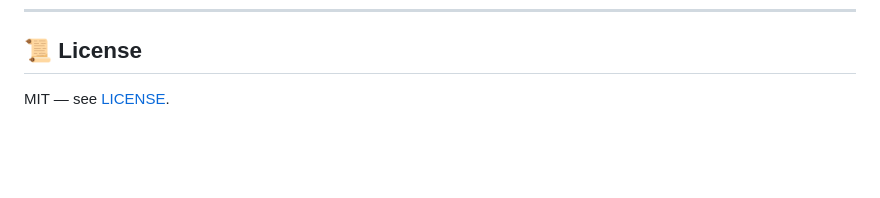
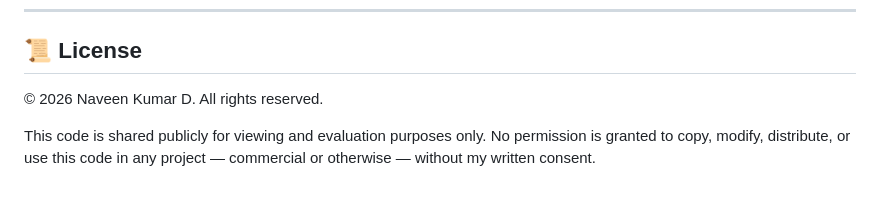
Before and after one commit to NKD9344493209/RakshaRide, a Markdown page: README.md, the part around the change. GitHub-like rendering; blank space fills up the shorter version.

```diff
--- a/README.md
+++ b/README.md
@@ -141,4 +141,8 @@ Plain HTML/CSS/JS — classic (non-module) scripts, so the three files share one
 
 ## 📜 License
 
-MIT — see [LICENSE](LICENSE).
+© 2026 Naveen Kumar D. All rights reserved.
+
+This code is shared publicly for viewing and evaluation purposes only.
+No permission is granted to copy, modify, distribute, or use this code
+in any project — commercial or otherwise — without my written consent.
```
